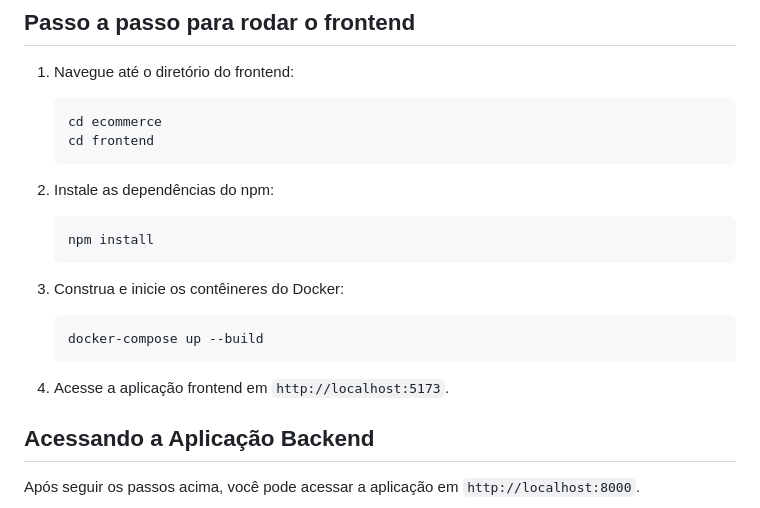
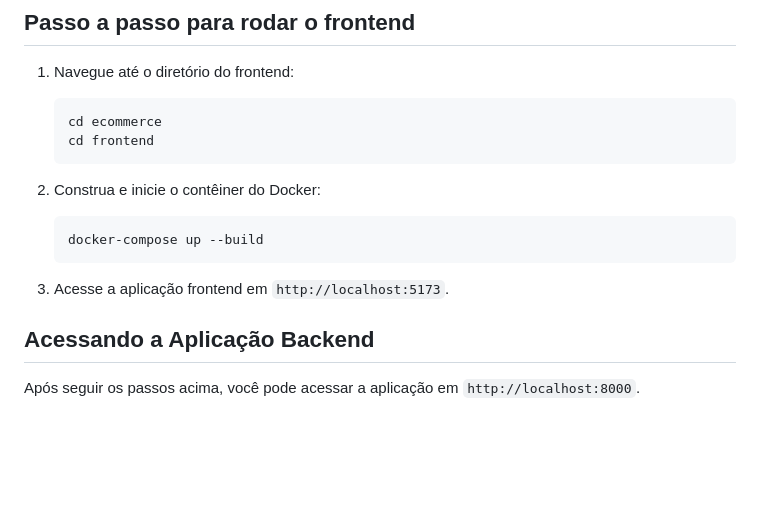
Before and after one commit to PauloSanches12/ecommerce, a Markdown page: README.md, the part around the change. Drawn GitHub-style; blank space fills up the shorter version.

Commit message:
atualizando readme

````diff
--- a/README.md
+++ b/README.md
@@ -70,19 +70,13 @@ Antes de iniciar, certifique-se de ter o Docker e o Docker Compose instalados em
     cd frontend
     ```
 
-2. Instale as dependências do npm:
-
-    ```bash
-    npm install
-    ```
-
-3. Construa e inicie os contêineres do Docker:
+2. Construa e inicie o contêiner do Docker:
 
     ```bash
     docker-compose up --build
     ```
 
-4. Acesse a aplicação frontend em `http://localhost:5173`.
+3. Acesse a aplicação frontend em `http://localhost:5173`.
 
 ## Acessando a Aplicação Backend
 
````
